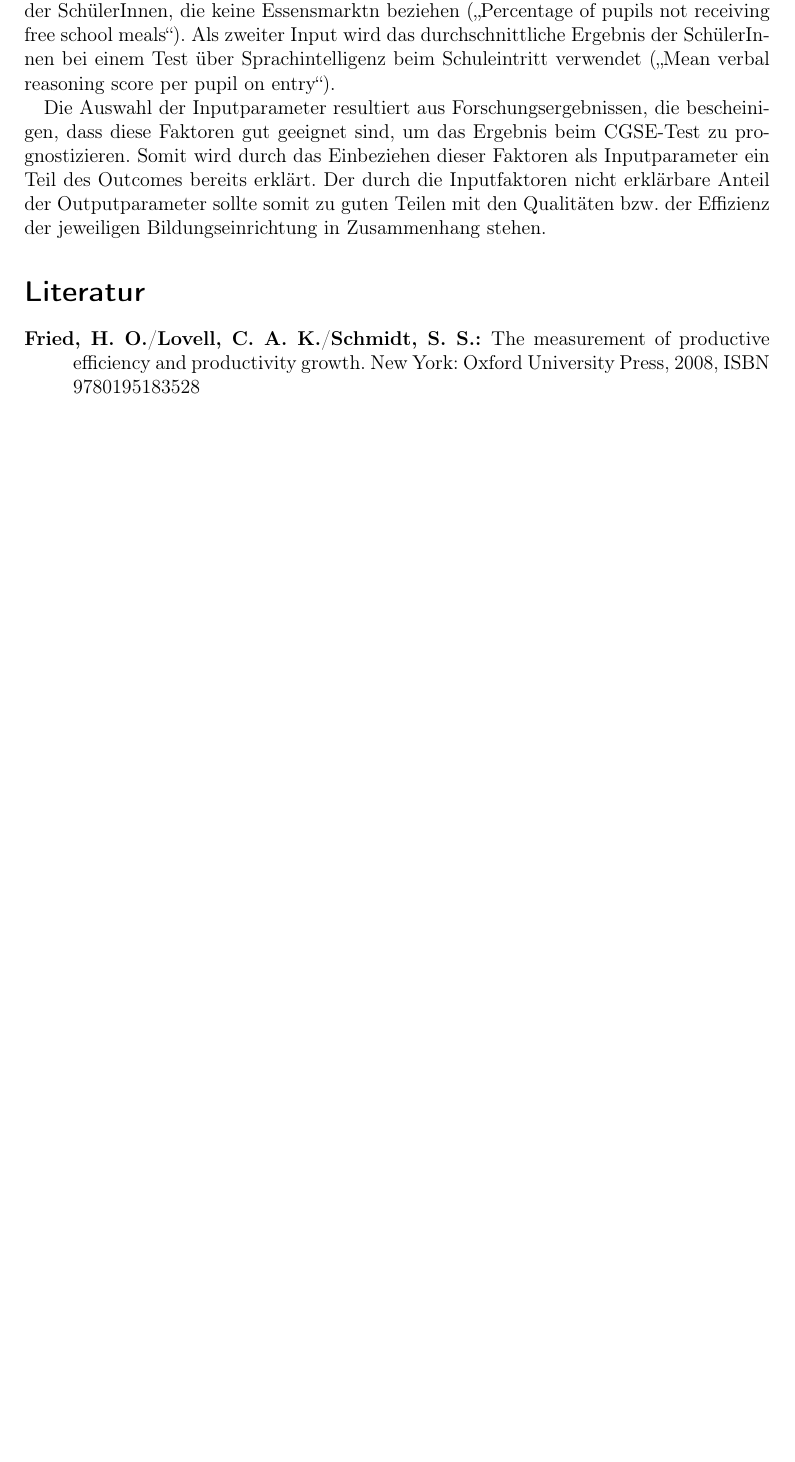
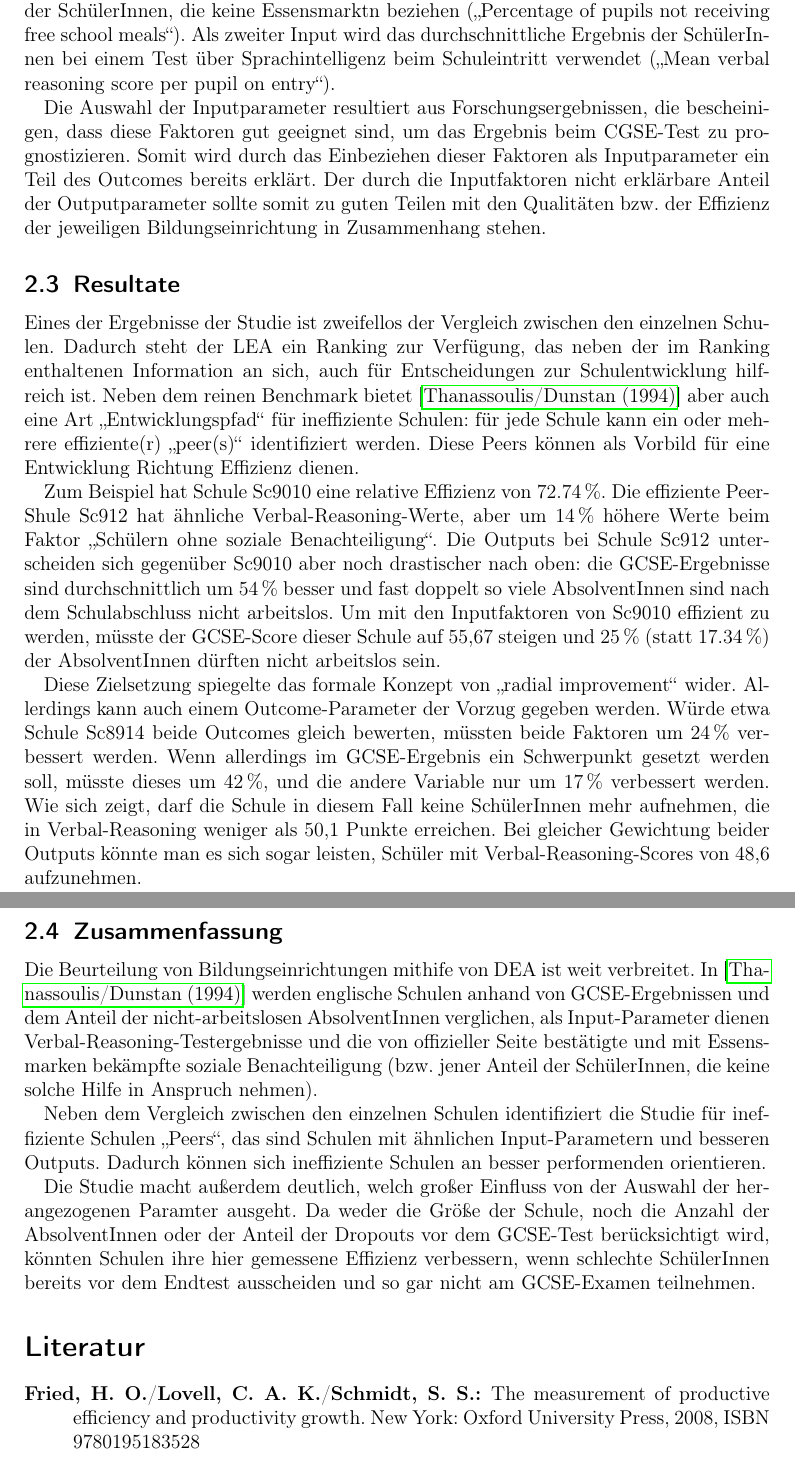
Before and after one commit to speendo/dea_sample_applications, a LaTeX document (document.tex, which reads education.tex, header.tex): part of page 3 of 3 before the commit and two parts of pages 3 and 4 of 4 after it, the two joined at a grey line, cut so that both start at the same text, the shorter picture padded with empty space. Compiled offline with pdfLaTeX.

Commit message:
Education finished (except images)

```diff
--- a/education.tex
+++ b/education.tex
@@ -24,3 +24,35 @@ Als zweiter Input wird das durchschnittliche Ergebnis der SchülerInnen bei eine
 Die Auswahl der Inputparameter resultiert aus Forschungsergebnissen, die bescheinigen, dass diese Faktoren gut geeignet sind, um das Ergebnis beim CGSE-Test zu prognostizieren.
 Somit wird durch das Einbeziehen dieser Faktoren als Inputparameter ein Teil des Outcomes bereits erklärt.
 Der durch die Inputfaktoren nicht erklärbare Anteil der Outputparameter sollte somit zu guten Teilen mit den Qualitäten bzw. der Effizienz der jeweiligen Bildungseinrichtung in Zusammenhang stehen.
+
+% Bild von Input-/Outputfaktoren
+\subsection{Resultate}
+Eines der Ergebnisse der Studie ist zweifellos der Vergleich zwischen den einzelnen Schulen.
+Dadurch steht der LEA ein Ranking zur Verfügung, das neben der im Ranking enthaltenen Information an sich, auch für Entscheidungen zur Schulentwicklung hilfreich ist.
+Neben dem reinen Benchmark bietet \cite{thanassoulis_guiding_1994} aber auch eine Art "`Entwicklungspfad"' für ineffiziente Schulen: für jede Schule kann ein oder mehrere effiziente(r) "`peer(s)"' identifiziert werden.
+Diese Peers können als Vorbild für eine Entwicklung Richtung Effizienz dienen.
+
+Zum Beispiel hat Schule Sc9010 eine relative Effizienz von \SI{72,74}{\percent}.
+Die effiziente Peer-Shule Sc912 hat ähnliche Verbal-Reasoning-Werte, aber um \SI{14}{\percent} höhere Werte beim Faktor "`Schülern ohne soziale Benachteiligung"'.
+Die Outputs bei Schule Sc912 unterscheiden sich gegenüber Sc9010 aber noch drastischer nach oben: die GCSE-Ergebnisse sind durchschnittlich um \SI{54}{\percent} besser und fast doppelt so viele AbsolventInnen sind nach dem Schulabschluss nicht arbeitslos.
+Um mit den Inputfaktoren von Sc9010 effizient zu werden, müsste der GCSE-Score dieser Schule auf 55,67 steigen und \SI{25}{\percent} (statt \SI{17,34}{\percent}) der AbsolventInnen dürften nicht arbeitslos sein.
+
+% Tabelle 3.11
+
+Diese Zielsetzung spiegelte das formale Konzept von "`radial improvement"' wider.
+Allerdings kann auch einem Outcome-Parameter der Vorzug gegeben werden.
+Würde etwa Schule Sc8914 beide Outcomes gleich bewerten, müssten beide Faktoren um \SI{24}{\percent} verbessert werden.
+Wenn allerdings im GCSE-Ergebnis ein Schwerpunkt gesetzt werden soll, müsste dieses um \SI{42}{\percent}, und die andere Variable nur um \SI{17}{\percent} verbessert werden.
+Wie sich zeigt, darf die Schule in diesem Fall keine SchülerInnen mehr aufnehmen, die in Verbal-Reasoning weniger als 50,1 Punkte erreichen.
+Bei gleicher Gewichtung beider Outputs könnte man es sich sogar leisten, Schüler mit Verbal-Reasoning-Scores von 48,6 aufzunehmen.
+
+\subsection{Zusammenfassung}
+Die Beurteilung von Bildungseinrichtungen mithife von DEA ist weit verbreitet.
+In \cite{thanassoulis_guiding_1994} werden englische Schulen anhand von GCSE-Ergebnissen und dem Anteil der nicht-arbeitslosen AbsolventInnen verglichen, als Input-Parameter dienen Verbal-Reasoning-Testergebnisse und die von offizieller Seite bestätigte und mit Essensmarken bekämpfte soziale Benachteiligung (bzw. jener Anteil der SchülerInnen, die keine solche Hilfe in Anspruch nehmen).
+
+Neben dem Vergleich zwischen den einzelnen Schulen identifiziert die Studie für ineffiziente Schulen "`Peers"', das sind Schulen mit ähnlichen Input-Parametern und besseren Outputs.
+Dadurch können sich ineffiziente Schulen an besser performenden orientieren.
+
+Die Studie macht außerdem deutlich, welch großer Einfluss von der Auswahl der herangezogenen Paramter ausgeht.
+Da weder die Größe der Schule, noch die Anzahl der AbsolventInnen oder der Anteil der Dropouts vor dem GCSE-Test berücksichtigt wird, könnten Schulen ihre hier gemessene Effizienz verbessern, wenn schlechte SchülerInnen bereits vor dem Endtest ausscheiden und so gar nicht am GCSE-Examen teilnehmen.
+% Tabelle 3.12
--- a/header.tex
+++ b/header.tex
@@ -2,6 +2,8 @@
 \usepackage[T1]{fontenc}
 
 \usepackage[naustrian]{babel}
+
+\usepackage{siunitx}
 
 \usepackage{graphicx}
 \usepackage{caption}
```
Also changed, not shown: document.pdf, education.tex (2 more changed lines).
